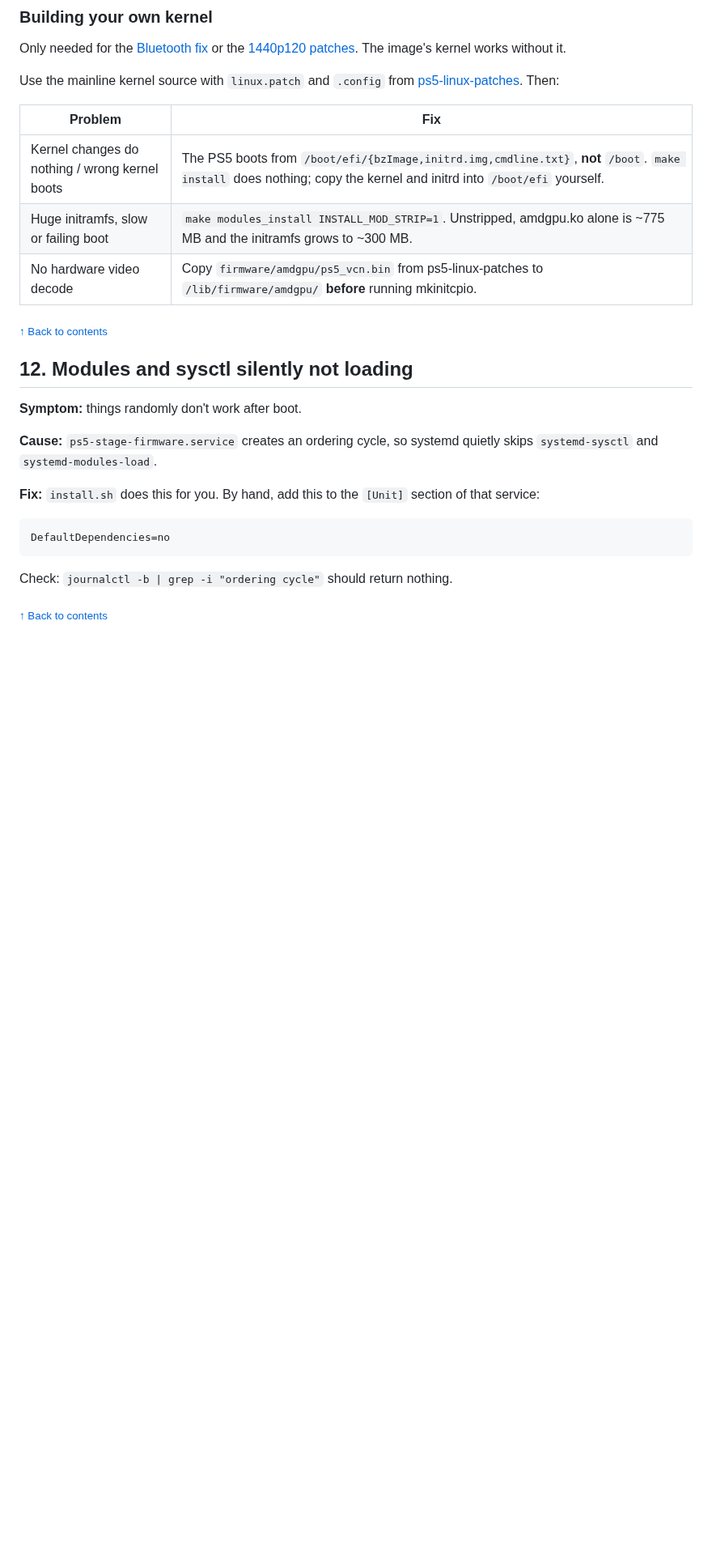
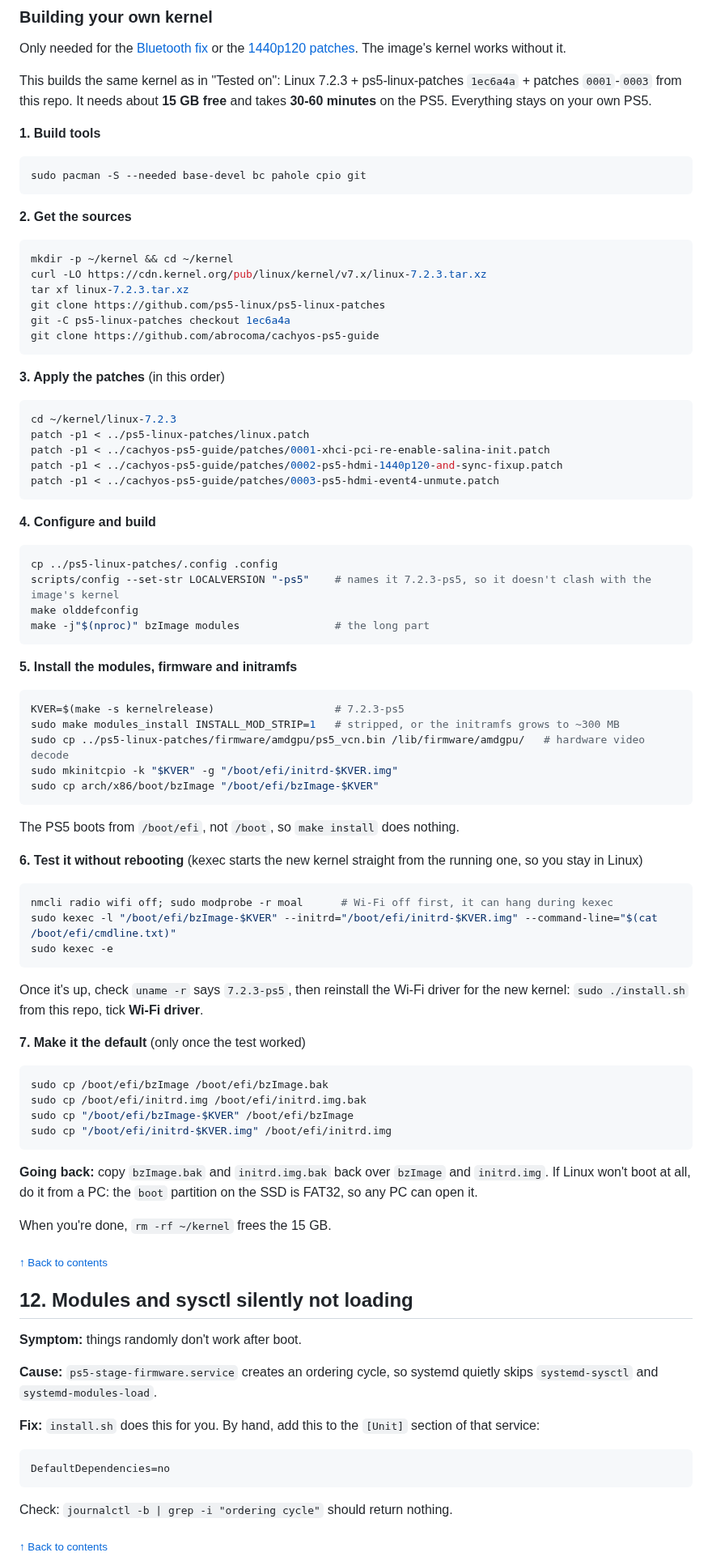
Before and after one commit to abrocoma/cachyos-ps5-guide, a Markdown page: README.md, the part around one of its changes. Shown at 81% size. Rendered like a GitHub page; blank space fills up the shorter version.

Commit message:
Installer logo + screenshot, step-by-step kernel build
install.sh: block-letter logo at the top of the menu (UTF-8 terminals
with 28+ rows only). README: installer screenshot in section 7, and
section 11 now walks through building 7.2.3 + 1ec6a4a + 0001-0003,
testing it with kexec, making it default and going back.

Co-Authored-By: Claude Opus 5.5 <noreply@anthropic.com>

````diff
--- a/README.md
+++ b/README.md
@@ -470,13 +472,69 @@ root=LABEL=cachyos-ssd rw rootwait rootdelay=60 usbcore.autosuspend=-1 usb-stora
 
 Only needed for the [Bluetooth fix](#no-bluetooth-adapter-at-all) or the [1440p120 patches](#10-video-playback-and-refresh-rates). The image's kernel works without it.
 
-Use the mainline kernel source with `linux.patch` and `.config` from [ps5-linux-patches](https://github.com/ps5-linux/ps5-linux-patches). Then:
+This builds the same kernel as in "Tested on": Linux 7.2.3 + ps5-linux-patches `1ec6a4a` + patches `0001`-`0003` from this repo. It needs about **15 GB free** and takes **30-60 minutes** on the PS5. Everything stays on your own PS5.
 
-| Problem | Fix |
-|---|---|
-| Kernel changes do nothing / wrong kernel boots | The PS5 boots from `/boot/efi/{bzImage,initrd.img,cmdline.txt}`, **not** `/boot`. `make install` does nothing; copy the kernel and initrd into `/boot/efi` yourself. |
-| Huge initramfs, slow or failing boot | `make modules_install INSTALL_MOD_STRIP=1`. Unstripped, amdgpu.ko alone is ~775 MB and the initramfs grows to ~300 MB. |
-| No hardware video decode | Copy `firmware/amdgpu/ps5_vcn.bin` from ps5-linux-patches to `/lib/firmware/amdgpu/` **before** running mkinitcpio. |
+**1. Build tools**
+```sh
+sudo pacman -S --needed base-devel bc pahole cpio git
+```
+
+**2. Get the sources**
+```sh
+mkdir -p ~/kernel && cd ~/kernel
+curl -LO https://cdn.kernel.org/pub/linux/kernel/v7.x/linux-7.2.3.tar.xz
+tar xf linux-7.2.3.tar.xz
+git clone https://github.com/ps5-linux/ps5-linux-patches
+git -C ps5-linux-patches checkout 1ec6a4a
+git clone https://github.com/abrocoma/cachyos-ps5-guide
+```
+
+**3. Apply the patches** (in this order)
+```sh
+cd ~/kernel/linux-7.2.3
+patch -p1 < ../ps5-linux-patches/linux.patch
+patch -p1 < ../cachyos-ps5-guide/patches/0001-xhci-pci-re-enable-salina-init.patch
+patch -p1 < ../cachyos-ps5-guide/patches/0002-ps5-hdmi-1440p120-and-sync-fixup.patch
+patch -p1 < ../cachyos-ps5-guide/patches/0003-ps5-hdmi-event4-unmute.patch
+```
+
+**4. Configure and build**
+```sh
+cp ../ps5-linux-patches/.config .config
+scripts/config --set-str LOCALVERSION "-ps5"    # names it 7.2.3-ps5, so it doesn't clash with the image's kernel
+make olddefconfig
+make -j"$(nproc)" bzImage modules               # the long part
+```
+
+**5. Install the modules, firmware and initramfs**
+```sh
+KVER=$(make -s kernelrelease)                   # 7.2.3-ps5
+sudo make modules_install INSTALL_MOD_STRIP=1   # stripped, or the initramfs grows to ~300 MB
+sudo cp ../ps5-linux-patches/firmware/amdgpu/ps5_vcn.bin /lib/firmware/amdgpu/   # hardware video decode
+sudo mkinitcpio -k "$KVER" -g "/boot/efi/initrd-$KVER.img"
+sudo cp arch/x86/boot/bzImage "/boot/efi/bzImage-$KVER"
+```
+The PS5 boots from `/boot/efi`, not `/boot`, so `make install` does nothing.
+
+**6. Test it without rebooting** (kexec starts the new kernel straight from the running one, so you stay in Linux)
+```sh
+nmcli radio wifi off; sudo modprobe -r moal      # Wi-Fi off first, it can hang during kexec
+sudo kexec -l "/boot/efi/bzImage-$KVER" --initrd="/boot/efi/initrd-$KVER.img" --command-line="$(cat /boot/efi/cmdline.txt)"
+sudo kexec -e
+```
+Once it's up, check `uname -r` says `7.2.3-ps5`, then reinstall the Wi-Fi driver for the new kernel: `sudo ./install.sh` from this repo, tick **Wi-Fi driver**.
+
+**7. Make it the default** (only once the test worked)
+```sh
+sudo cp /boot/efi/bzImage /boot/efi/bzImage.bak
+sudo cp /boot/efi/initrd.img /boot/efi/initrd.img.bak
+sudo cp "/boot/efi/bzImage-$KVER" /boot/efi/bzImage
+sudo cp "/boot/efi/initrd-$KVER.img" /boot/efi/initrd.img
+```
+
+**Going back:** copy `bzImage.bak` and `initrd.img.bak` back over `bzImage` and `initrd.img`. If Linux won't boot at all, do it from a PC: the `boot` partition on the SSD is FAT32, so any PC can open it.
+
+When you're done, `rm -rf ~/kernel` frees the 15 GB.
 
 <sub>[↑ Back to contents](#contents)</sub>
 
````
Also changed, not shown: other parts of README.md (+2 -0 lines), images/installer.png (added), 1 other file.
